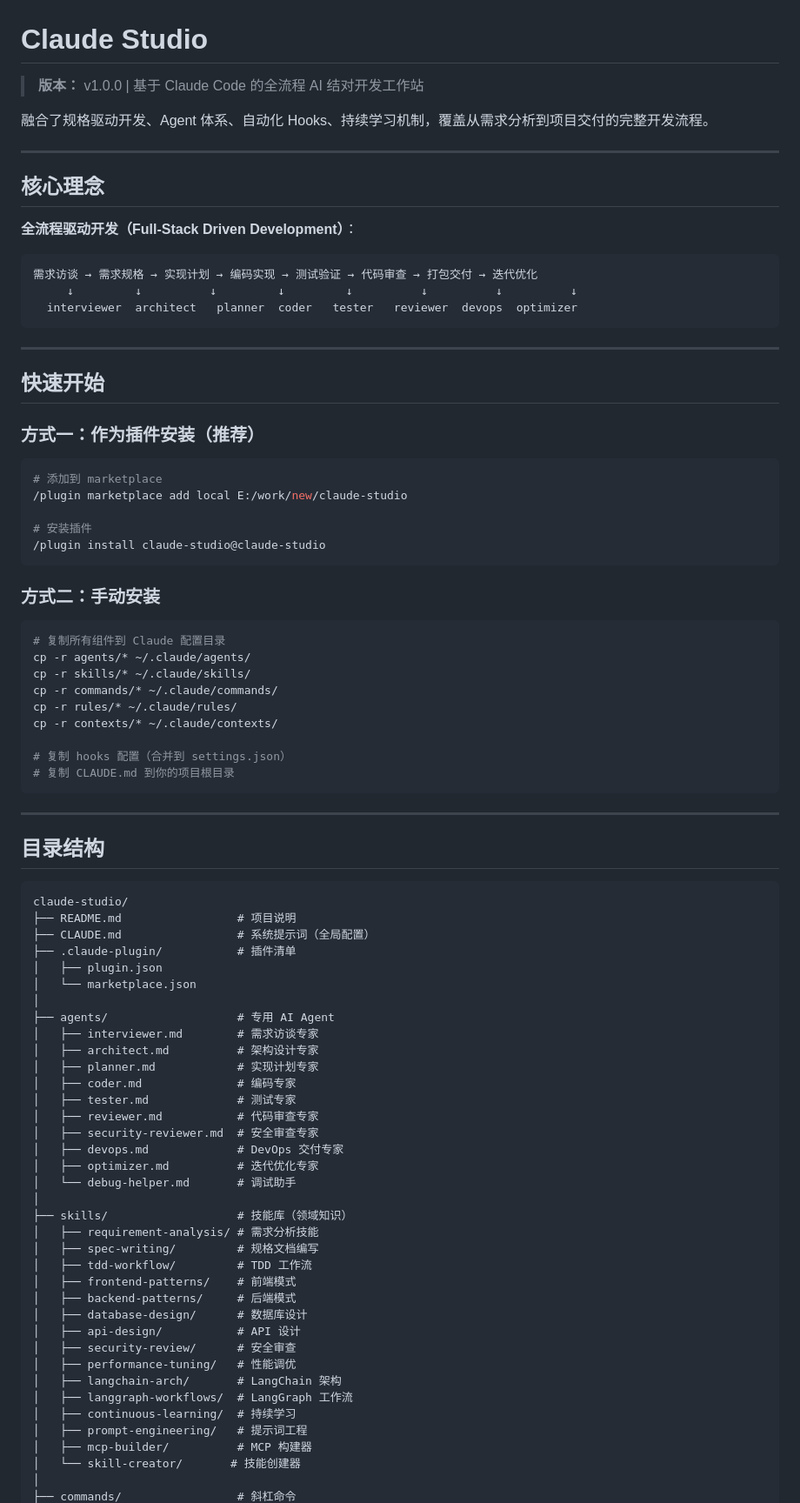
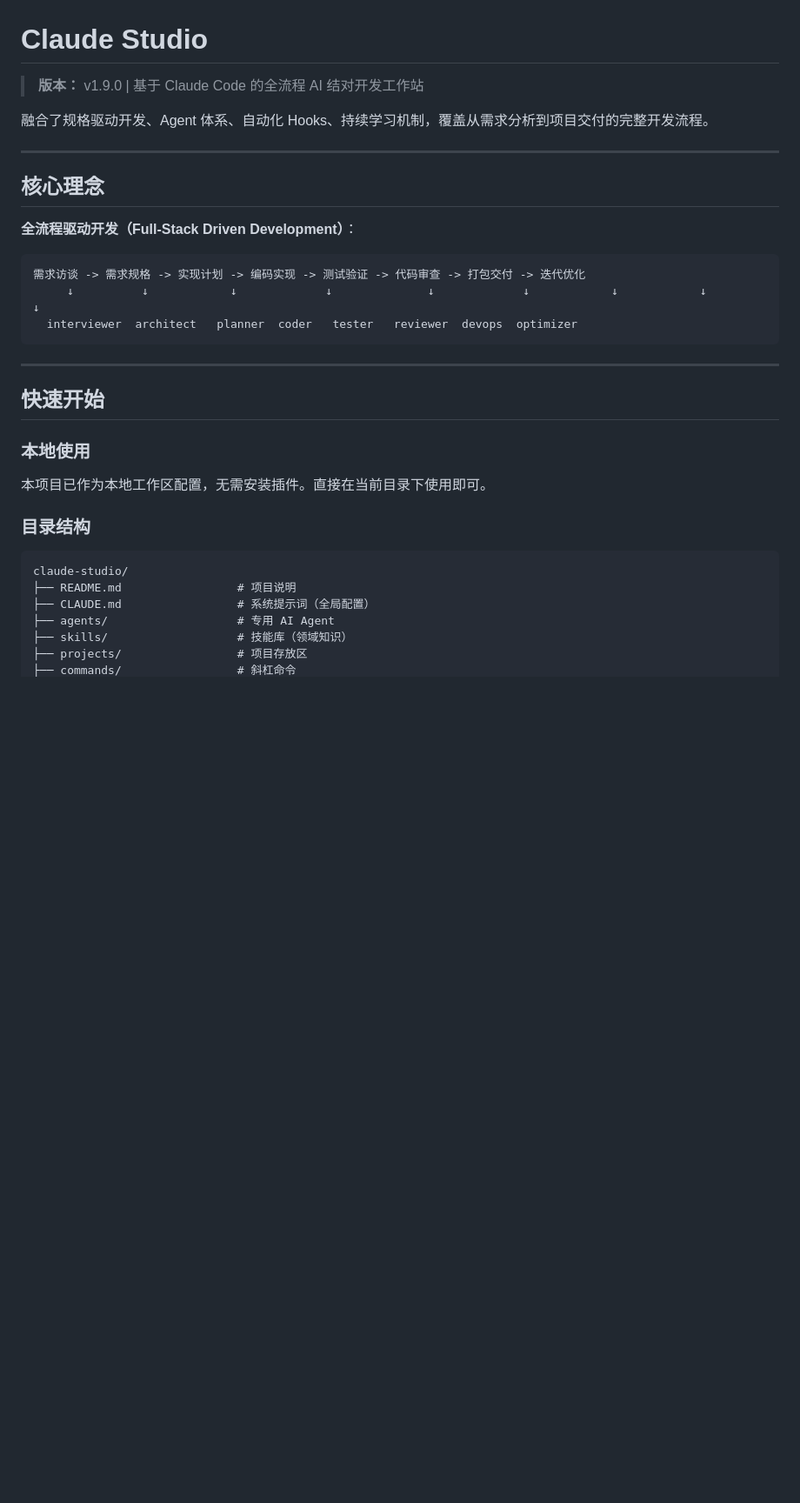
Before and after one commit to an8079/take-skills, a Markdown page: README.md, the part around one of its changes. Shown at 87% size. Drawn GitHub-style; blank space fills up the shorter version.

Commit message:
Update README version and improve content structure
Updated version number from v1.0.0 to v1.9.0 and modified the README structure and content for clarity and organization.

````diff
--- a/README.md
+++ b/README.md
@@ -1,6 +1,6 @@
 # Claude Studio
 
-> **版本：** v1.0.0 | 基于 Claude Code 的全流程 AI 结对开发工作站
+> **版本：** v1.9.0 | 基于 Claude Code 的全流程 AI 结对开发工作站
 
 融合了规格驱动开发、Agent 体系、自动化 Hooks、持续学习机制，覆盖从需求分析到项目交付的完整开发流程。
 
@@ -11,8 +11,8 @@
 **全流程驱动开发（Full-Stack Driven Development）**：
 
 ```
-需求访谈 → 需求规格 → 实现计划 → 编码实现 → 测试验证 → 代码审查 → 打包交付 → 迭代优化
-     ↓         ↓          ↓         ↓         ↓          ↓          ↓          ↓
+需求访谈 -> 需求规格 -> 实现计划 -> 编码实现 -> 测试验证 -> 代码审查 -> 打包交付 -> 迭代优化
+     ↓          ↓            ↓             ↓              ↓             ↓            ↓            ↓           ↓
   interviewer  architect   planner  coder   tester   reviewer  devops  optimizer
 ```
 
@@ -20,69 +20,17 @@
 
 ## 快速开始
 
-### 方式一：作为插件安装（推荐）
+### 本地使用
 
-```bash
-# 添加到 marketplace
-/plugin marketplace add local E:/work/new/claude-studio
+本项目已作为本地工作区配置，无需安装插件。直接在当前目录下使用即可。
 
-# 安装插件
-/plugin install claude-studio@claude-studio
-```
-
-### 方式二：手动安装
-
-```bash
-# 复制所有组件到 Claude 配置目录
-cp -r agents/* ~/.claude/agents/
-cp -r skills/* ~/.claude/skills/
-cp -r commands/* ~/.claude/commands/
-cp -r rules/* ~/.claude/rules/
-cp -r contexts/* ~/.claude/contexts/
-
-# 复制 hooks 配置（合并到 settings.json）
-# 复制 CLAUDE.md 到你的项目根目录
-```
-
----
-
-## 目录结构
+### 目录结构
 
 ```
 claude-studio/
 ├── README.md                 # 项目说明
 ├── CLAUDE.md                 # 系统提示词（全局配置）
-├── .claude-plugin/           # 插件清单
-│   ├── plugin.json
-│   └── marketplace.json
-│
 ├── agents/                   # 专用 AI Agent
-│   ├── interviewer.md        # 需求访谈专家
-│   ├── architect.md          # 架构设计专家
-│   ├── planner.md            # 实现计划专家
-│   ├── coder.md              # 编码专家
-│   ├── tester.md             # 测试专家
-│   ├── reviewer.md           # 代码审查专家
-│   ├── security-reviewer.md  # 安全审查专家
-│   ├── devops.md             # DevOps 交付专家
-│   ├── optimizer.md          # 迭代优化专家
-│   └── debug-helper.md       # 调试助手
-│
 ├── skills/                   # 技能库（领域知识）
-│   ├── requirement-analysis/ # 需求分析技能
-│   ├── spec-writing/         # 规格文档编写
-│   ├── tdd-workflow/         # TDD 工作流
-│   ├── frontend-patterns/    # 前端模式
-│   ├── backend-patterns/     # 后端模式
-│   ├── database-design/      # 数据库设计
-│   ├── api-design/           # API 设计
-│   ├── security-review/      # 安全审查
-│   ├── performance-tuning/   # 性能调优
-│   ├── langchain-arch/       # LangChain 架构
-│   ├── langgraph-workflows/  # LangGraph 工作流
-│   ├── continuous-learning/  # 持续学习
-│   ├── prompt-engineering/   # 提示词工程
-│   ├── mcp-builder/          # MCP 构建器
-│   └── skill-creator/       # 技能创建器
-│
+├── projects/                 # 项目存放区
 ├── commands/                 # 斜杠命令
````
Also changed, not shown: other parts of README.md (+218 -176 lines).
